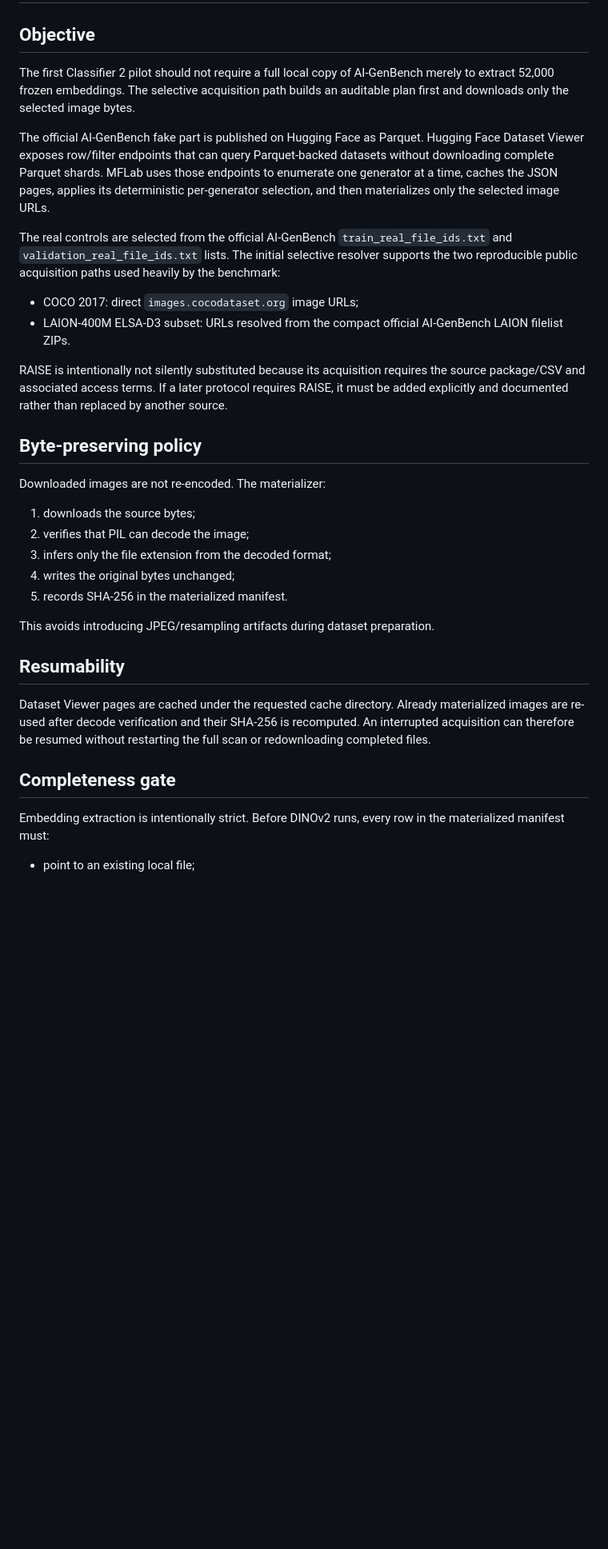
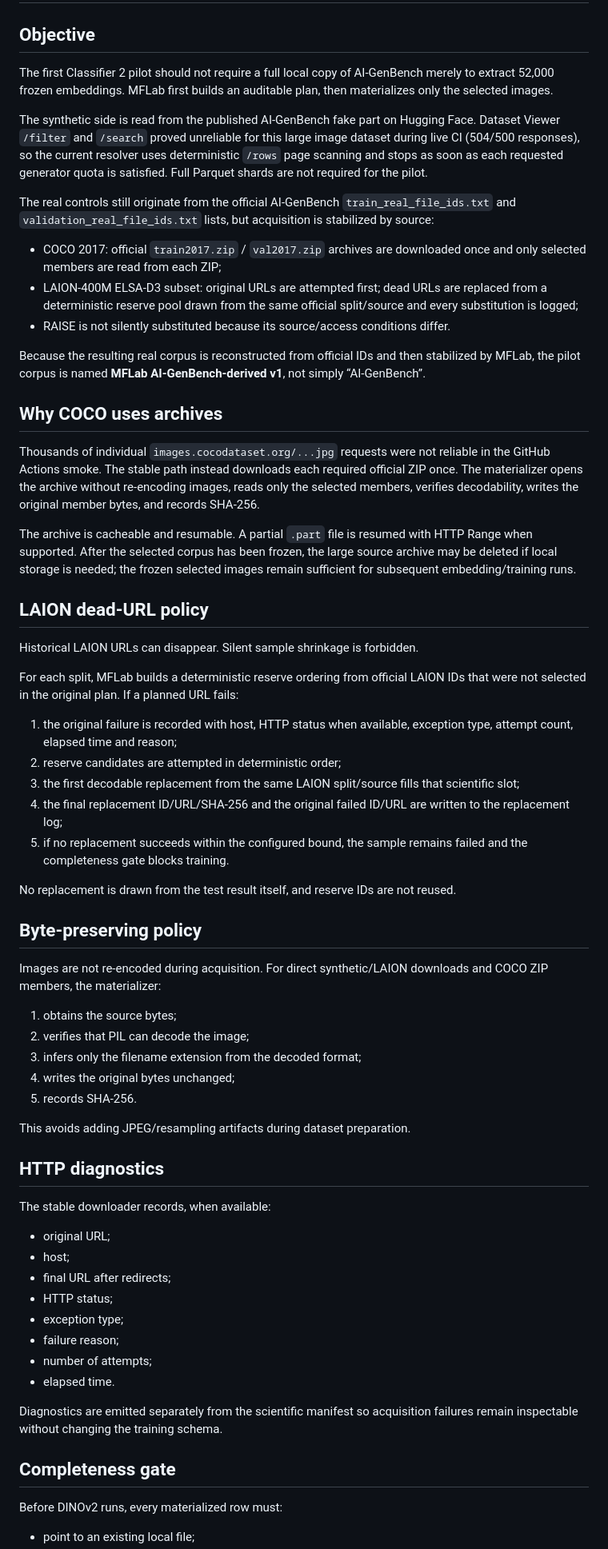
Before and after one commit to MicamAmorim/media-forensics-lab, a Markdown page: docs/SECOND_CLASSIFIER_SELECTIVE_ACQUISITION.md, the part around one of its changes. Shown at 80% size. Rendered like a GitHub page; blank space fills up the shorter version.

Commit message:
docs: document stable COCO LAION acquisition and corpus freeze

```diff
--- a/docs/SECOND_CLASSIFIER_SELECTIVE_ACQUISITION.md
+++ b/docs/SECOND_CLASSIFIER_SELECTIVE_ACQUISITION.md
@@ -2,35 +2,67 @@
 
 ## Objective
 
-The first Classifier 2 pilot should not require a full local copy of AI-GenBench merely to extract 52,000 frozen embeddings. The selective acquisition path builds an auditable plan first and downloads only the selected image bytes.
+The first Classifier 2 pilot should not require a full local copy of AI-GenBench merely to extract 52,000 frozen embeddings. MFLab first builds an auditable plan, then materializes only the selected images.
 
-The official AI-GenBench fake part is published on Hugging Face as Parquet. Hugging Face Dataset Viewer exposes row/filter endpoints that can query Parquet-backed datasets without downloading complete Parquet shards. MFLab uses those endpoints to enumerate one generator at a time, caches the JSON pages, applies its deterministic per-generator selection, and then materializes only the selected image URLs.
+The synthetic side is read from the published AI-GenBench fake part on Hugging Face. Dataset Viewer `/filter` and `/search` proved unreliable for this large image dataset during live CI (504/500 responses), so the current resolver uses deterministic `/rows` page scanning and stops as soon as each requested generator quota is satisfied. Full Parquet shards are not required for the pilot.
 
-The real controls are selected from the official AI-GenBench `train_real_file_ids.txt` and `validation_real_file_ids.txt` lists. The initial selective resolver supports the two reproducible public acquisition paths used heavily by the benchmark:
+The real controls still originate from the official AI-GenBench `train_real_file_ids.txt` and `validation_real_file_ids.txt` lists, but acquisition is stabilized by source:
 
-- COCO 2017: direct `images.cocodataset.org` image URLs;
-- LAION-400M ELSA-D3 subset: URLs resolved from the compact official AI-GenBench LAION filelist ZIPs.
+- COCO 2017: official `train2017.zip` / `val2017.zip` archives are downloaded once and only selected members are read from each ZIP;
+- LAION-400M ELSA-D3 subset: original URLs are attempted first; dead URLs are replaced from a deterministic reserve pool drawn from the same official split/source and every substitution is logged;
+- RAISE is not silently substituted because its source/access conditions differ.
 
-RAISE is intentionally not silently substituted because its acquisition requires the source package/CSV and associated access terms. If a later protocol requires RAISE, it must be added explicitly and documented rather than replaced by another source.
+Because the resulting real corpus is reconstructed from official IDs and then stabilized by MFLab, the pilot corpus is named **MFLab AI-GenBench-derived v1**, not simply “AI-GenBench”.
+
+## Why COCO uses archives
+
+Thousands of individual `images.cocodataset.org/...jpg` requests were not reliable in the GitHub Actions smoke. The stable path instead downloads each required official ZIP once. The materializer opens the archive without re-encoding images, reads only the selected members, verifies decodability, writes the original member bytes, and records SHA-256.
+
+The archive is cacheable and resumable. A partial `.part` file is resumed with HTTP Range when supported. After the selected corpus has been frozen, the large source archive may be deleted if local storage is needed; the frozen selected images remain sufficient for subsequent embedding/training runs.
+
+## LAION dead-URL policy
+
+Historical LAION URLs can disappear. Silent sample shrinkage is forbidden.
+
+For each split, MFLab builds a deterministic reserve ordering from official LAION IDs that were not selected in the original plan. If a planned URL fails:
+
+1. the original failure is recorded with host, HTTP status when available, exception type, attempt count, elapsed time and reason;
+2. reserve candidates are attempted in deterministic order;
+3. the first decodable replacement from the same LAION split/source fills that scientific slot;
+4. the final replacement ID/URL/SHA-256 and the original failed ID/URL are written to the replacement log;
+5. if no replacement succeeds within the configured bound, the sample remains failed and the completeness gate blocks training.
+
+No replacement is drawn from the test result itself, and reserve IDs are not reused.
 
 ## Byte-preserving policy
 
-Downloaded images are not re-encoded. The materializer:
+Images are not re-encoded during acquisition. For direct synthetic/LAION downloads and COCO ZIP members, the materializer:
 
-1. downloads the source bytes;
+1. obtains the source bytes;
 2. verifies that PIL can decode the image;
-3. infers only the file extension from the decoded format;
+3. infers only the filename extension from the decoded format;
 4. writes the original bytes unchanged;
-5. records SHA-256 in the materialized manifest.
+5. records SHA-256.
 
-This avoids introducing JPEG/resampling artifacts during dataset preparation.
+This avoids adding JPEG/resampling artifacts during dataset preparation.
 
-## Resumability
+## HTTP diagnostics
 
-Dataset Viewer pages are cached under the requested cache directory. Already materialized images are re-used after decode verification and their SHA-256 is recomputed. An interrupted acquisition can therefore be resumed without restarting the full scan or redownloading completed files.
+The stable downloader records, when available:
+
+- original URL;
+- host;
+- final URL after redirects;
+- HTTP status;
+- exception type;
+- failure reason;
+- number of attempts;
+- elapsed time.
+
+Diagnostics are emitted separately from the scientific manifest so acquisition failures remain inspectable without changing the training schema.
 
 ## Completeness gate
 
-Embedding extraction is intentionally strict. Before DINOv2 runs, every row in the materialized manifest must:
+Before DINOv2 runs, every materialized row must:
 
 - point to an existing local file;
```
Also changed, not shown: other parts of docs/SECOND_CLASSIFIER_SELECTIVE_ACQUISITION.md (+43 -25 lines).
